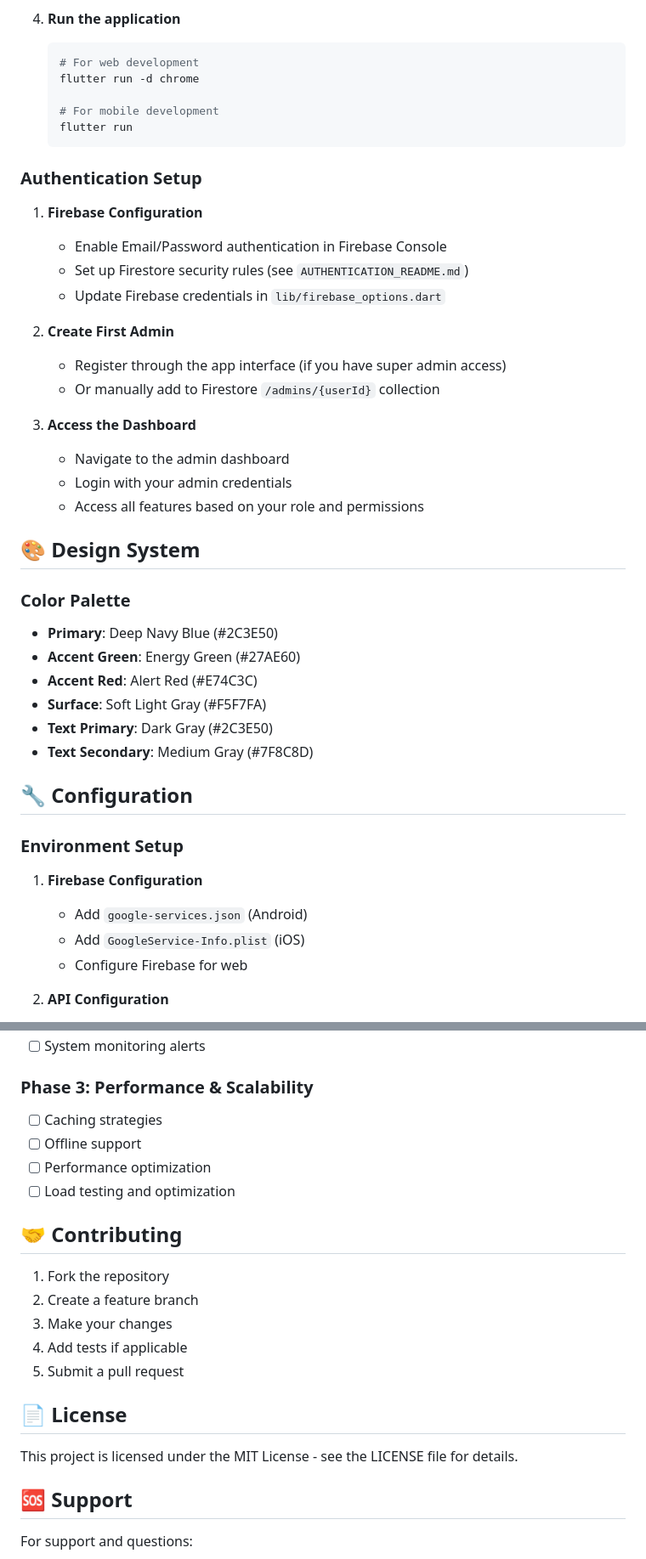
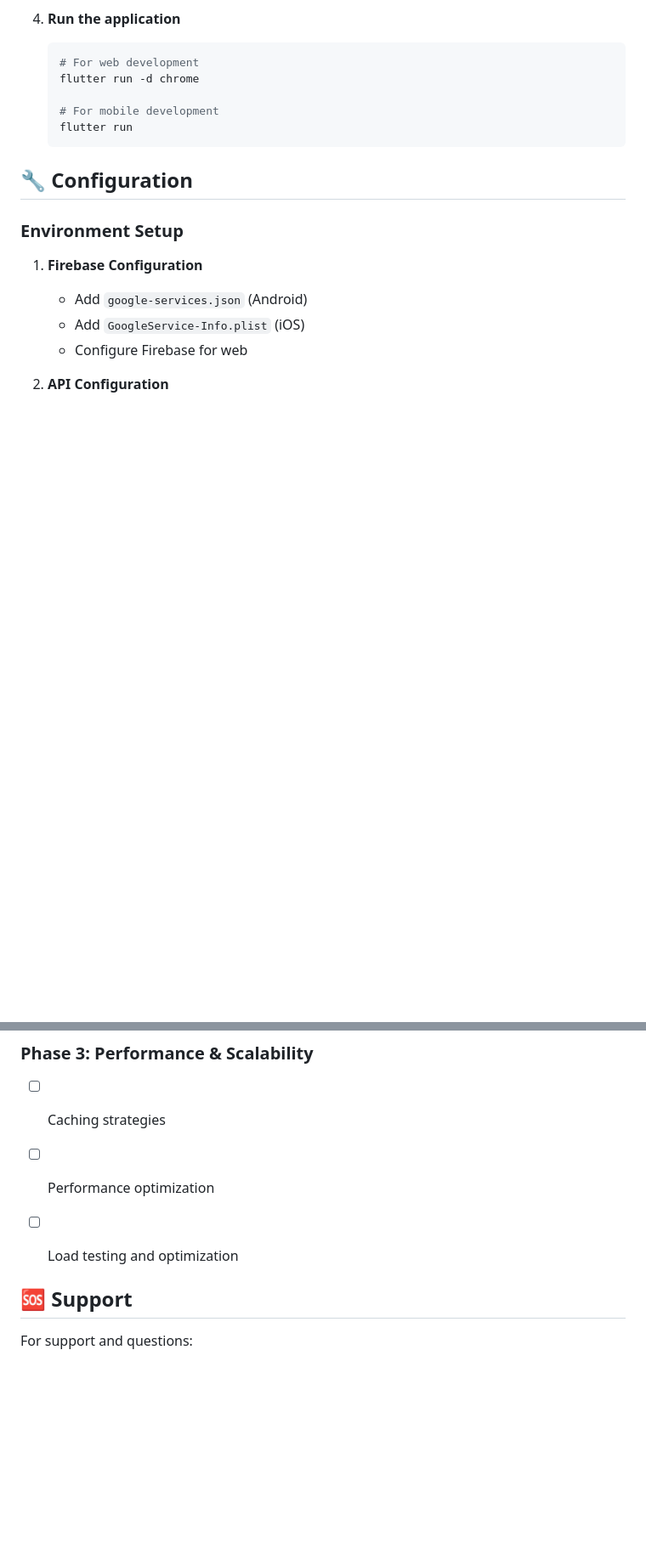
Before and after one commit to Rioreyblue/Energy-Smart-Admin-Web, a Markdown page: README.md, 2 parts joined by grey strips. Shown at 85% size. GitHub-like rendering; blank space fills up the shorter version.

Commit message:
Remove authentication and design sections from README
Removed sections on authentication setup, design system, customization, contributing guidelines, and license from the README.

````diff
--- a/README.md
+++ b/README.md
@@ -154,32 +154,6 @@ lib/
    flutter run
    ```
 
-### Authentication Setup
-
-1. **Firebase Configuration**
-   - Enable Email/Password authentication in Firebase Console
-   - Set up Firestore security rules (see `AUTHENTICATION_README.md`)
-   - Update Firebase credentials in `lib/firebase_options.dart`
-
-2. **Create First Admin**
-   - Register through the app interface (if you have super admin access)
-   - Or manually add to Firestore `/admins/{userId}` collection
-
-3. **Access the Dashboard**
-   - Navigate to the admin dashboard
-   - Login with your admin credentials
-   - Access all features based on your role and permissions
-
-## 🎨 Design System
-
-### Color Palette
-- **Primary**: Deep Navy Blue (#2C3E50)
-- **Accent Green**: Energy Green (#27AE60)
-- **Accent Red**: Alert Red (#E74C3C)
-- **Surface**: Soft Light Gray (#F5F7FA)
-- **Text Primary**: Dark Gray (#2C3E50)
-- **Text Secondary**: Medium Gray (#7F8C8D)
-
 ## 🔧 Configuration
 
 ### Environment Setup
@@ -216,21 +184,9 @@ lib/
 
 ### Phase 3: Performance & Scalability
 - [ ] Caching strategies
-- [ ] Offline support
 - [ ] Performance optimization
 - [ ] Load testing and optimization
 
-## 🤝 Contributing
-
-1. Fork the repository
-2. Create a feature branch
-3. Make your changes
-4. Add tests if applicable
-5. Submit a pull request
-
-## 📄 License
-
-This project is licensed under the MIT License - see the LICENSE file for details.
 
 ## 🆘 Support
 
````
Also changed, not shown: other parts of README.md (+0 -6 lines).
